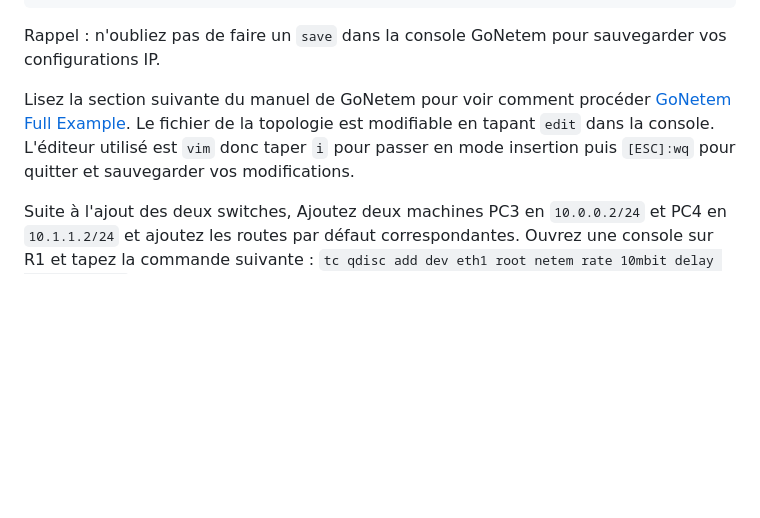
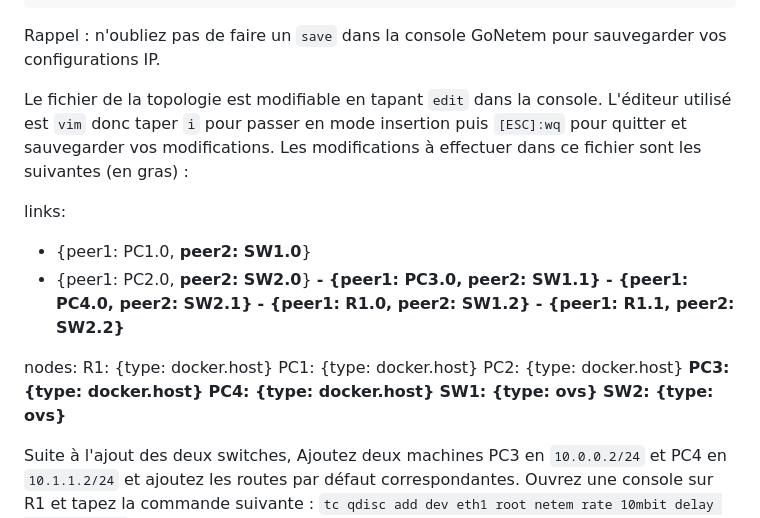
Before and after one commit to elochin/elochin.github.io, a Markdown page: Networking/TP sur TCP et UDP/TCPetUDP_GoNetem.md, the part around the change. Drawn GitHub-style; blank space fills up the shorter version.

```diff
--- a/Networking/TP sur TCP et UDP/TCPetUDP_GoNetem.md
+++ b/Networking/TP sur TCP et UDP/TCPetUDP_GoNetem.md
@@ -194,7 +194,26 @@ eth0:10.0.0.2/24                                                             eth
 
 Rappel : n'oubliez pas de faire un `save` dans la console GoNetem pour sauvegarder vos configurations IP.
 
-Lisez la section suivante du manuel de GoNetem pour voir comment procéder [GoNetem Full Example](https://gonetem.readthedocs.io/en/latest/topology.html#full-example). Le fichier de la topologie est modifiable en tapant `edit` dans la console. L'éditeur utilisé est `vim` donc taper `i` pour passer en mode insertion puis `[ESC]:wq` pour quitter et sauvegarder vos modifications.
+Le fichier de la topologie est modifiable en tapant `edit` dans la console. L'éditeur utilisé est `vim` donc taper `i` pour passer en mode insertion puis `[ESC]:wq` pour quitter et sauvegarder vos modifications.
+Les modifications à effectuer dans ce fichier sont les suivantes (en gras) :
+
+links:
+- {peer1: PC1.0, __peer2: SW1.0__}
+- {peer1: PC2.0, __peer2: SW2.0__}
+__- {peer1: PC3.0, peer2: SW1.1}__
+__- {peer1: PC4.0, peer2: SW2.1}__
+__- {peer1: R1.0, peer2: SW1.2}__
+__- {peer1: R1.1, peer2: SW2.2}__
+
+
+nodes:
+  R1: {type: docker.host}
+  PC1: {type: docker.host}
+  PC2: {type: docker.host}
+  __PC3: {type: docker.host}__
+  __PC4: {type: docker.host}__
+  __SW1: {type: ovs}__
+  __SW2: {type: ovs}__
 
 Suite à l'ajout des deux switches, Ajoutez deux machines PC3 en `10.0.0.2/24` et PC4 en `10.1.1.2/24` et ajoutez les routes par défaut correspondantes. Ouvrez une console sur R1 et tapez la commande suivante : `tc qdisc add dev eth1 root netem rate 10mbit delay 10ms limit 10`. N'oubliez pas si vous n'avez pas supprimer la précédente configurations avec `tc qdisc del dev eth1 root`, vous devez utiliser `tc qdisc change ...`.
 
```
